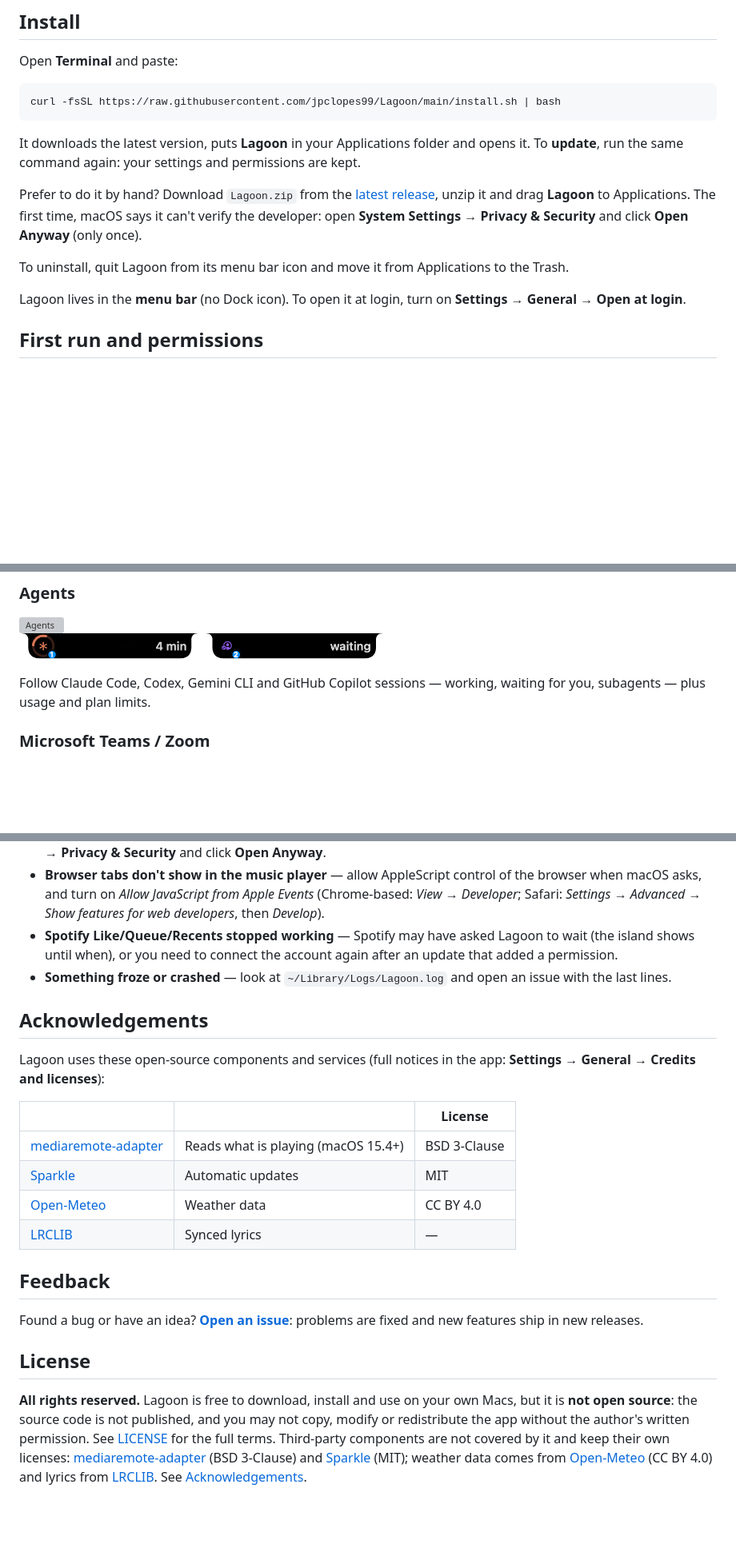
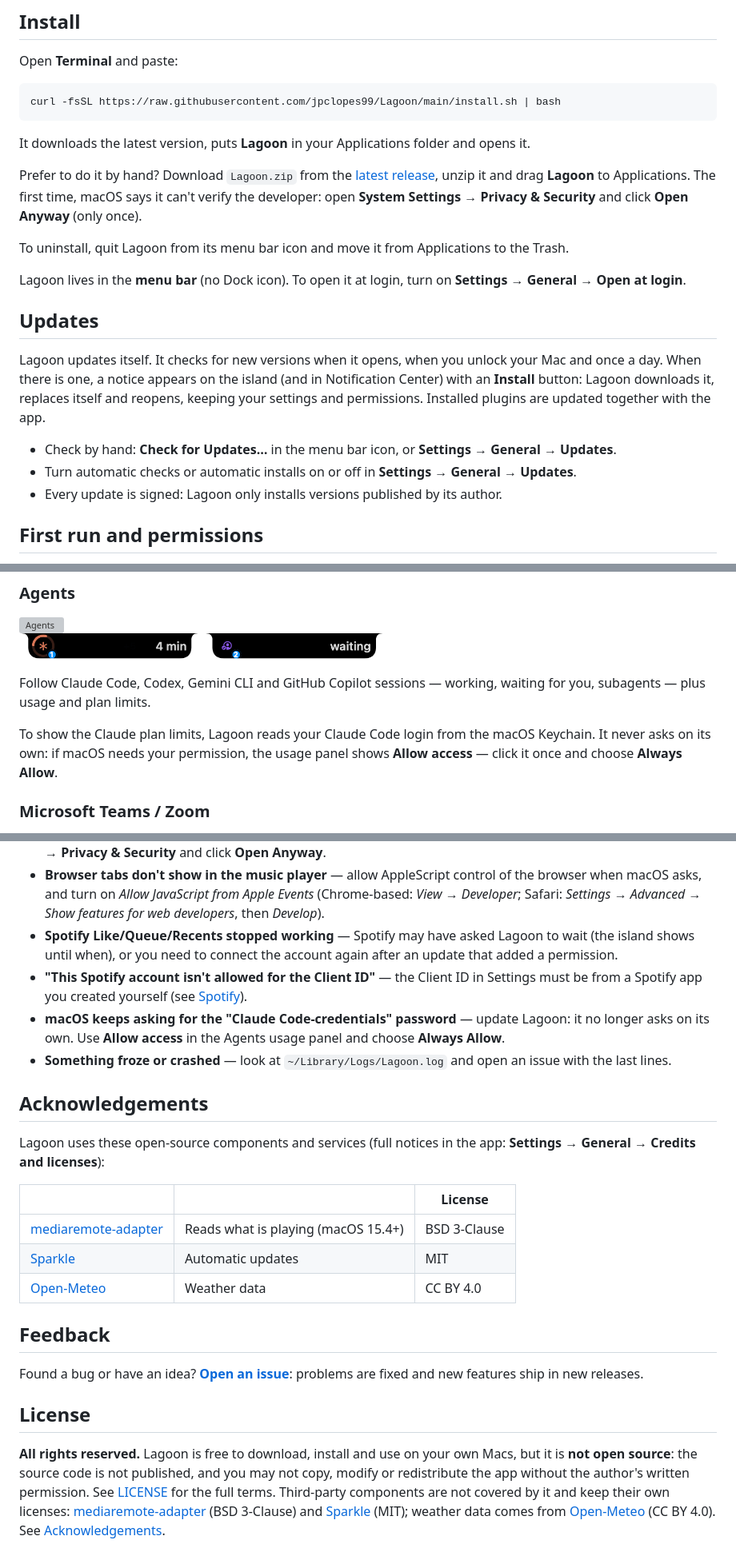
Before and after one commit to jpclopes99/Lagoon, a Markdown page: README.md, 3 parts joined by grey strips. Shown at 80% size. GitHub-like rendering; blank space fills up the shorter version; grey boxes are pictures that could not be loaded.

````diff
--- a/README.md
+++ b/README.md
@@ -60,13 +61,21 @@ Open **Terminal** and paste:
 curl -fsSL https://raw.githubusercontent.com/jpclopes99/Lagoon/main/install.sh | bash
 ```
 
-It downloads the latest version, puts **Lagoon** in your Applications folder and opens it. To **update**, run the same command again: your settings and permissions are kept.
+It downloads the latest version, puts **Lagoon** in your Applications folder and opens it.
 
 Prefer to do it by hand? Download `Lagoon.zip` from the [latest release](https://github.com/jpclopes99/Lagoon/releases/latest), unzip it and drag **Lagoon** to Applications. The first time, macOS says it can't verify the developer: open **System Settings → Privacy & Security** and click **Open Anyway** (only once).
 
 To uninstall, quit Lagoon from its menu bar icon and move it from Applications to the Trash.
 
 Lagoon lives in the **menu bar** (no Dock icon). To open it at login, turn on **Settings → General → Open at login**.
+
+## Updates
+
+Lagoon updates itself. It checks for new versions when it opens, when you unlock your Mac and once a day. When there is one, a notice appears on the island (and in Notification Center) with an **Install** button: Lagoon downloads it, replaces itself and reopens, keeping your settings and permissions. Installed plugins are updated together with the app.
+
+- Check by hand: **Check for Updates…** in the menu bar icon, or **Settings → General → Updates**.
+- Turn automatic checks or automatic installs on or off in **Settings → General → Updates**.
+- Every update is signed: Lagoon only installs versions published by its author.
 
 ## First run and permissions
 
@@ -339,6 +348,8 @@ Live CPU, memory, GPU, disk, network, battery and temperature.
 
 Follow Claude Code, Codex, Gemini CLI and GitHub Copilot sessions — working, waiting for you, subagents — plus usage and plan limits.
 
+To show the Claude plan limits, Lagoon reads your Claude Code login from the macOS Keychain. It never asks on its own: if macOS needs your permission, the usage panel shows **Allow access** — click it once and choose **Always Allow**.
+
 ### Microsoft Teams / Zoom
 
 <p><img src="docs/images/call.png" width="512" alt="Meeting controls"><br><img src="docs/images/live-teams.png" height="34" alt="Meeting on the closed island"></p>
@@ -419,6 +439,8 @@ Logins (Spotify) are stored in the macOS Keychain.
 - **macOS says Lagoon can't be opened** — install it with the Terminal command above, or open **System Settings → Privacy & Security** and click **Open Anyway**.
 - **Browser tabs don't show in the music player** — allow AppleScript control of the browser when macOS asks, and turn on *Allow JavaScript from Apple Events* (Chrome-based: *View → Developer*; Safari: *Settings → Advanced → Show features for web developers*, then *Develop*).
 - **Spotify Like/Queue/Recents stopped working** — Spotify may have asked Lagoon to wait (the island shows until when), or you need to connect the account again after an update that added a permission.
+- **"This Spotify account isn't allowed for the Client ID"** — the Client ID in Settings must be from a Spotify app you created yourself (see [Spotify](#spotify)).
+- **macOS keeps asking for the "Claude Code-credentials" password** — update Lagoon: it no longer asks on its own. Use **Allow access** in the Agents usage panel and choose **Always Allow**.
 - **Something froze or crashed** — look at `~/Library/Logs/Lagoon.log` and open an issue with the last lines.
 
 ## Acknowledgements
@@ -430,7 +452,6 @@ Lagoon uses these open-source components and services (full notices in the app:
 | [mediaremote-adapter](https://github.com/ungive/mediaremote-adapter) | Reads what is playing (macOS 15.4+) | BSD 3-Clause |
 | [Sparkle](https://sparkle-project.org) | Automatic updates | MIT |
 | [Open-Meteo](https://open-meteo.com) | Weather data | CC BY 4.0 |
-| [LRCLIB](https://lrclib.net) | Synced lyrics | — |
 
 ## Feedback
 
@@ -438,4 +459,4 @@ Found a bug or have an idea? **[Open an issue](https://github.com/jpclopes99/Lag
 
 ## License
 
-**All rights reserved.** Lagoon is free to download, install and use on your own Macs, but it is **not open source**: the source code is not published, and you may not copy, modify or redistribute the app without the author's written permission. See [LICENSE](LICENSE) for the full terms. Third-party components are not covered by it and keep their own licenses: [mediaremote-adapter](https://github.com/ungive/mediaremote-adapter) (BSD 3-Clause) and [Sparkle](https://sparkle-project.org) (MIT); weather data comes from [Open-Meteo](https://open-meteo.com) (CC BY 4.0) and lyrics from [LRCLIB](https://lrclib.net). See [Acknowledgements](#acknowledgements).
+**All rights reserved.** Lagoon is free to download, install and use on your own Macs, but it is **not open source**: the source code is not published, and you may not copy, modify or redistribute the app without the author's written permission. See [LICENSE](LICENSE) for the full terms. Third-party components are not covered by it and keep their own licenses: [mediaremote-adapter](https://github.com/ungive/mediaremote-adapter) (BSD 3-Clause) and [Sparkle](https://sparkle-project.org) (MIT); weather data comes from [Open-Meteo](https://open-meteo.com) (CC BY 4.0). See [Acknowledgements](#acknowledgements).
````
Also changed, not shown: other parts of README.md (+16 -6 lines), docs/LEIA-ME.pt.md (+13 -7 lines), docs/images/hero.png, docs/images/music-cover.png, docs/images/widget-large-cover.png, docs/images/widget-large.png, 2 other files.
